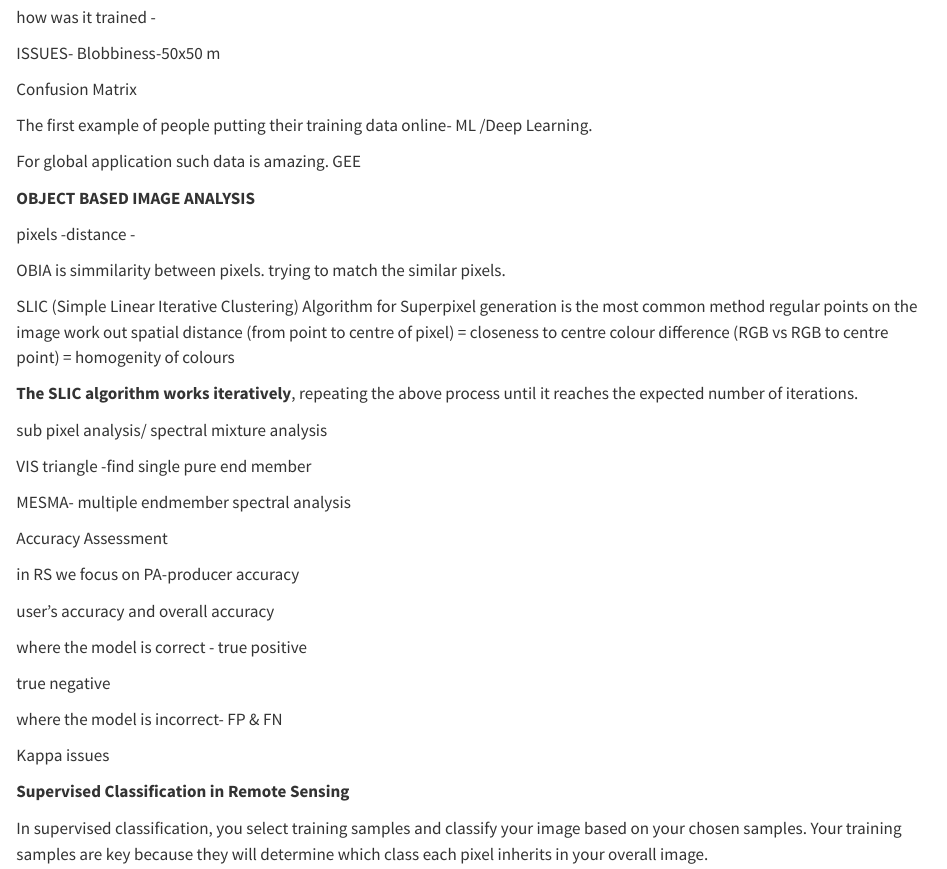
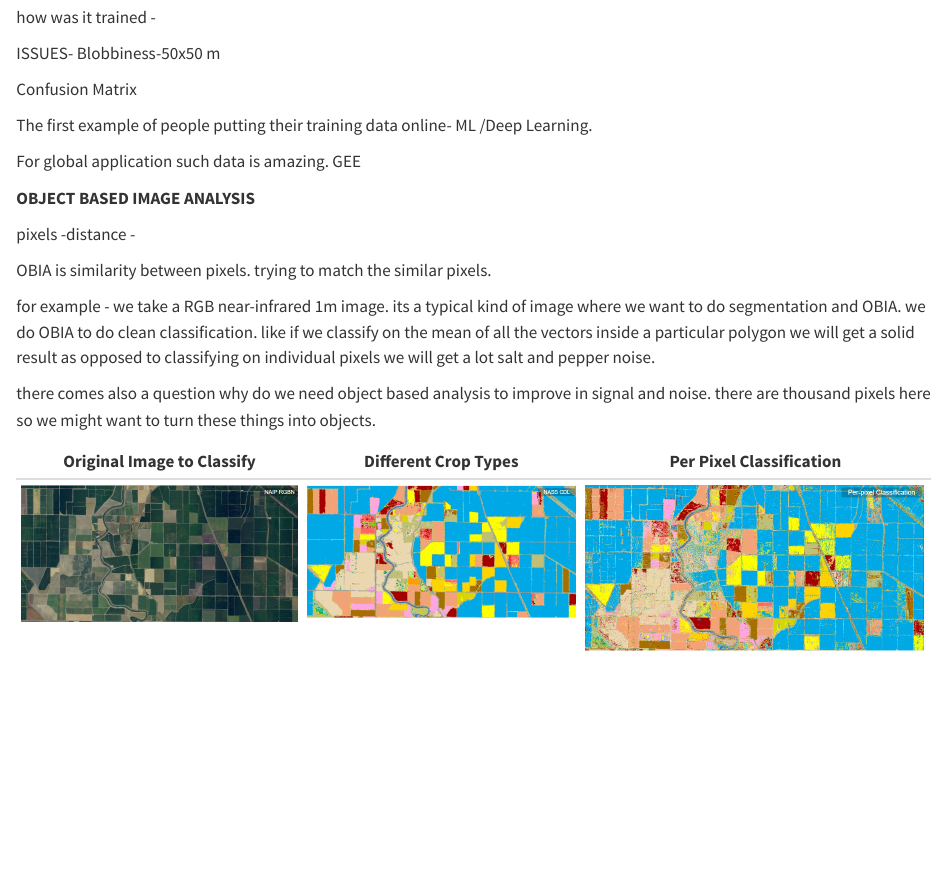
Before and after one commit to sameera006/Portfolio, a Quarto document (Week7.qmd): the page in a window 1100 px wide, from 200 px down. Rendered offline with R 4.5, knitr and Pandoc in place of Quarto, with nearby package versions.

Commit message:
Updating Week 7

```diff
--- a/Week7.qmd
+++ b/Week7.qmd
@@ -22,4 +22,12 @@ For global application such data is amazing. GEE
 
 pixels -distance -
 
-OBIA is simmilarity between pixels. trying to match the similar pixels.
+OBIA is similarity between pixels. trying to match the similar pixels.
+
+for example - we take a RGB near-infrared 1m image. its a typical kind of image where we want to do segmentation and OBIA. we do OBIA to do clean classification. like if we classify on the mean of all the vectors inside a particular polygon we will get a solid result as opposed to classifying on individual pixels we will get a lot salt and pepper noise.
+
+there comes also a question why do we need object based analysis to improve in signal and noise. there are thousand pixels here so we might want to turn these things into objects.
+
+| Original Image to Classify        | Different Crop Types            | Per Pixel Classification                 |
+|-----------------------------------|---------------------------------|------------------------------------------|
+| ![](images/image-to-classify.png) | ![](images/diff-crops-type.png) | ![](images/per-pixel-classification.png) |
```
Also changed, not shown: docs/search.json, images/diff-crops-type.png (added), images/image-to-classify.png (added), images/per-pixel-classification.png (added), Week7.qmd (4 more changed lines), 4 other files.
